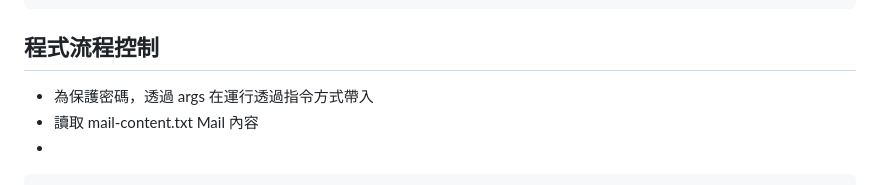
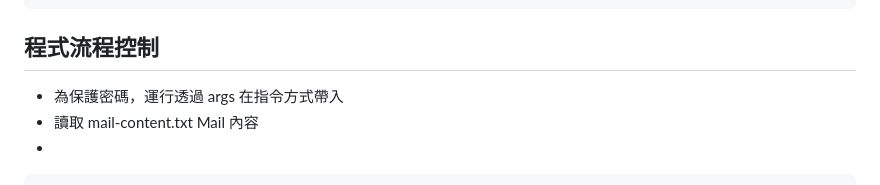
Before and after one commit to Yuli-221/community-info-sender, a Markdown page: README.md, the part around the change. Drawn GitHub-style.

````diff
--- a/README.md
+++ b/README.md
@@ -149,7 +149,7 @@ Maven 載入函示庫宣告 pom.xml
 ```
 
 ## 程式流程控制
-* 為保護密碼，透過 args 在運行透過指令方式帶入
+* 為保護密碼，運行透過 args 在指令方式帶入
 * 讀取 mail-content.txt Mail 內容
 *
 ```java
````
